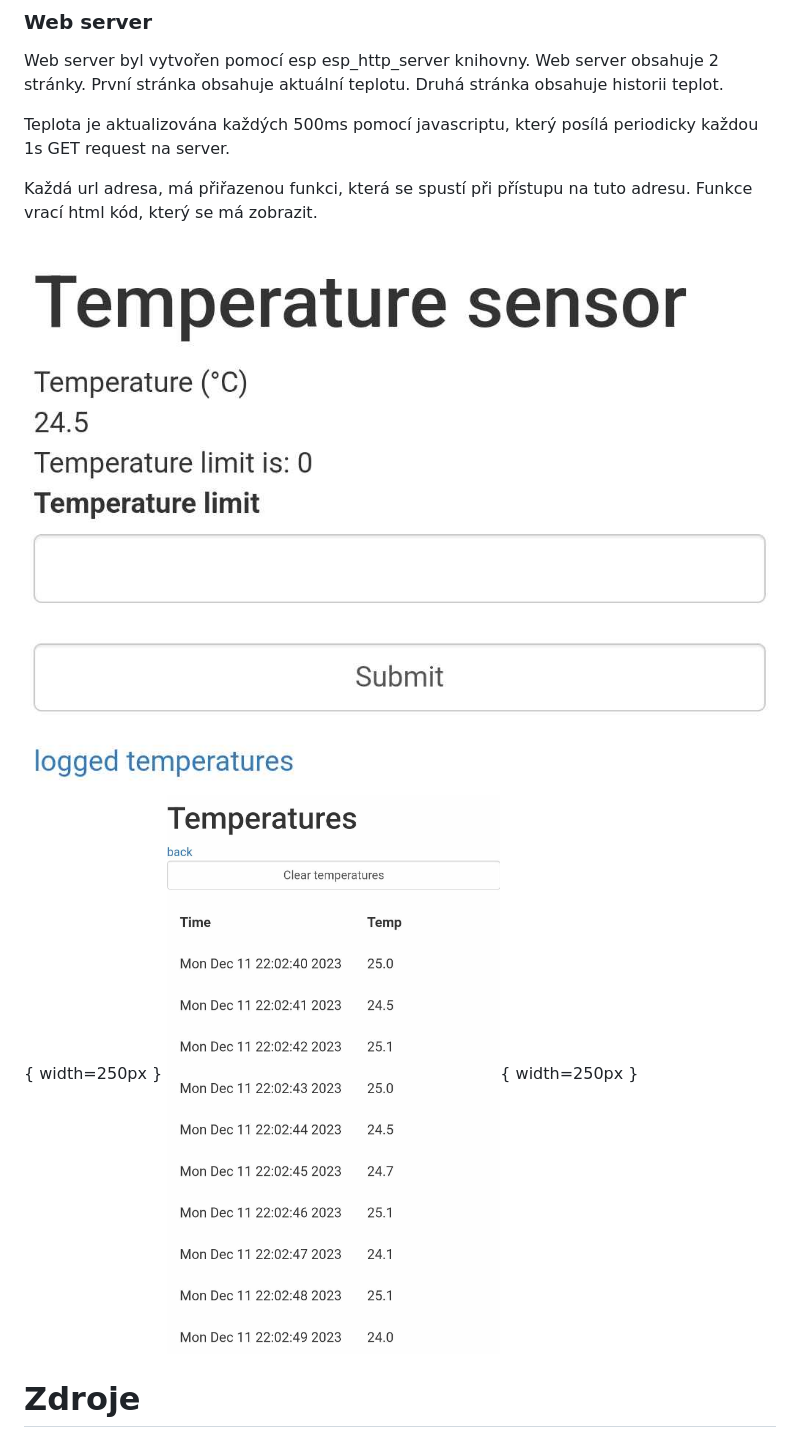
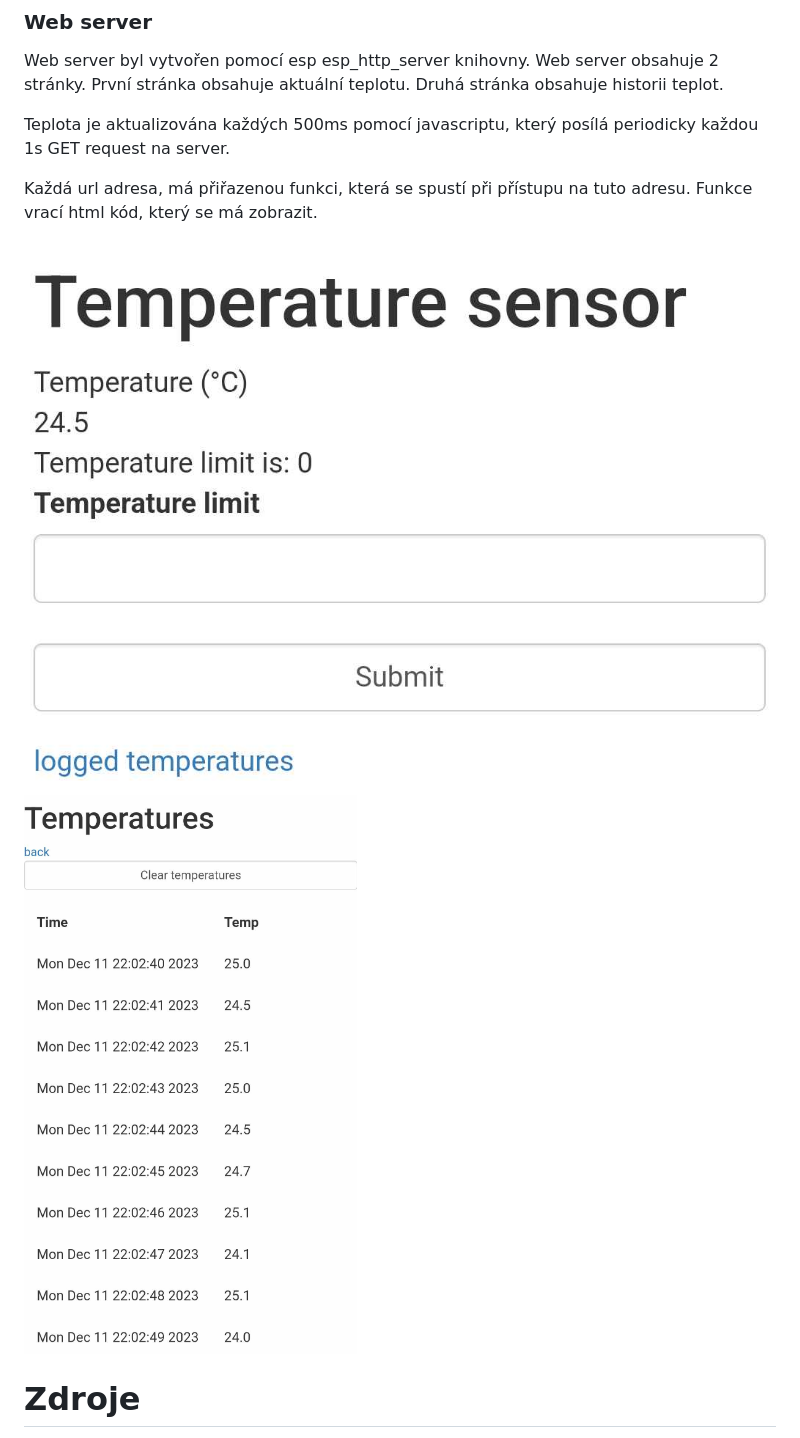
Before and after one commit to nod3zer0/IMP-projekt, a Markdown page: README.md, the part around the change printed below. Drawn GitHub-style.

```diff
--- a/README.md
+++ b/README.md
@@ -99,8 +80,8 @@ Teplota je aktualizována každých 500ms pomocí javascriptu, který posílá p
 
 Každá url adresa, má přiřazenou funkci, která se spustí při přístupu na tuto adresu. Funkce vrací html kód, který se má zobrazit.
 
-![main page](docs/img/main_page.jpg){ width=250px }
-![temperature page](docs/img/temp_page.jpg){ width=250px }
+![main page](docs/img/main_page.jpg)
+![temperature page](docs/img/temp_page.jpg)
 
 
 # Zdroje
```
Also changed, not shown: other parts of README.md (+5 -24 lines).
